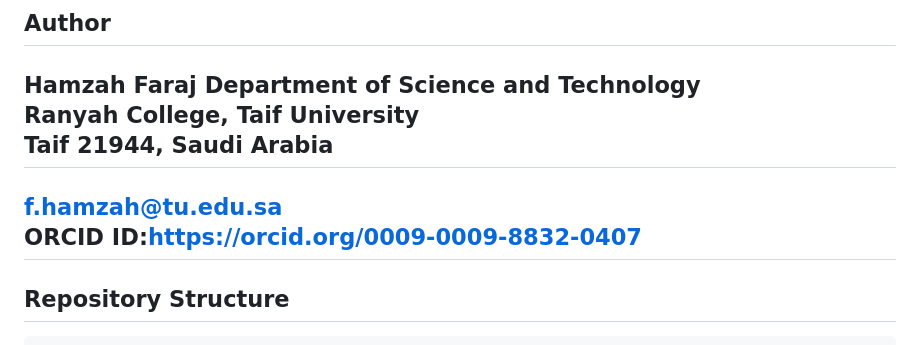
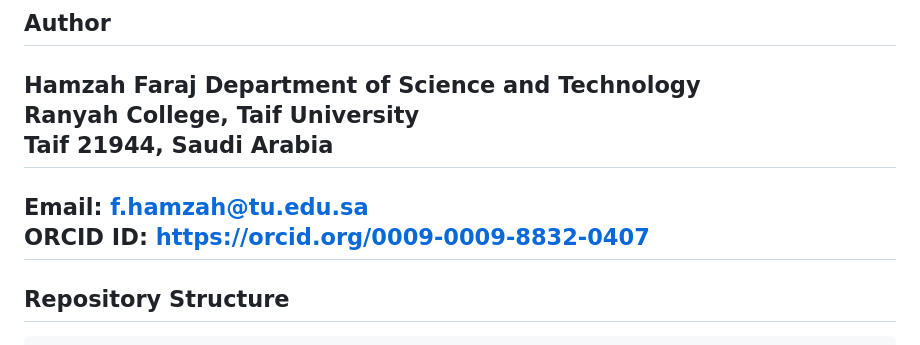
Before and after one commit to drhamzahfaraj/Cost-Effective-Tariff-Aware-HVAC-Coordination-in-Saudi-Residential-Buildings-Using-Physics-Informed-, a Markdown page: README.md, the part around the change. Drawn GitHub-style.

```diff
--- a/README.md
+++ b/README.md
@@ -10,8 +10,8 @@ Department of Science and Technology
 Ranyah College, Taif University
 Taif 21944, Saudi Arabia
 ----------------------------------------------------
-f.hamzah@tu.edu.sa
-ORCID ID:https://orcid.org/0009-0009-8832-0407
+Email: f.hamzah@tu.edu.sa
+ORCID ID: https://orcid.org/0009-0009-8832-0407
 ---
 
 ## Repository Structure
```
